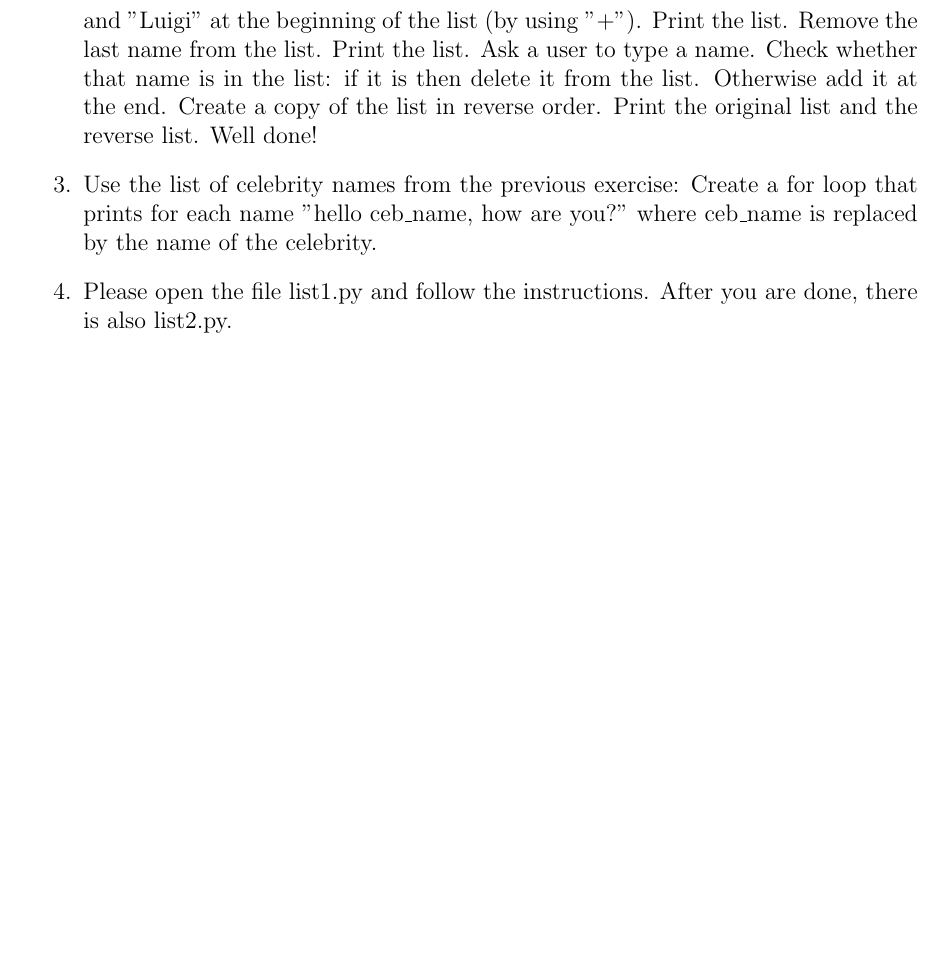
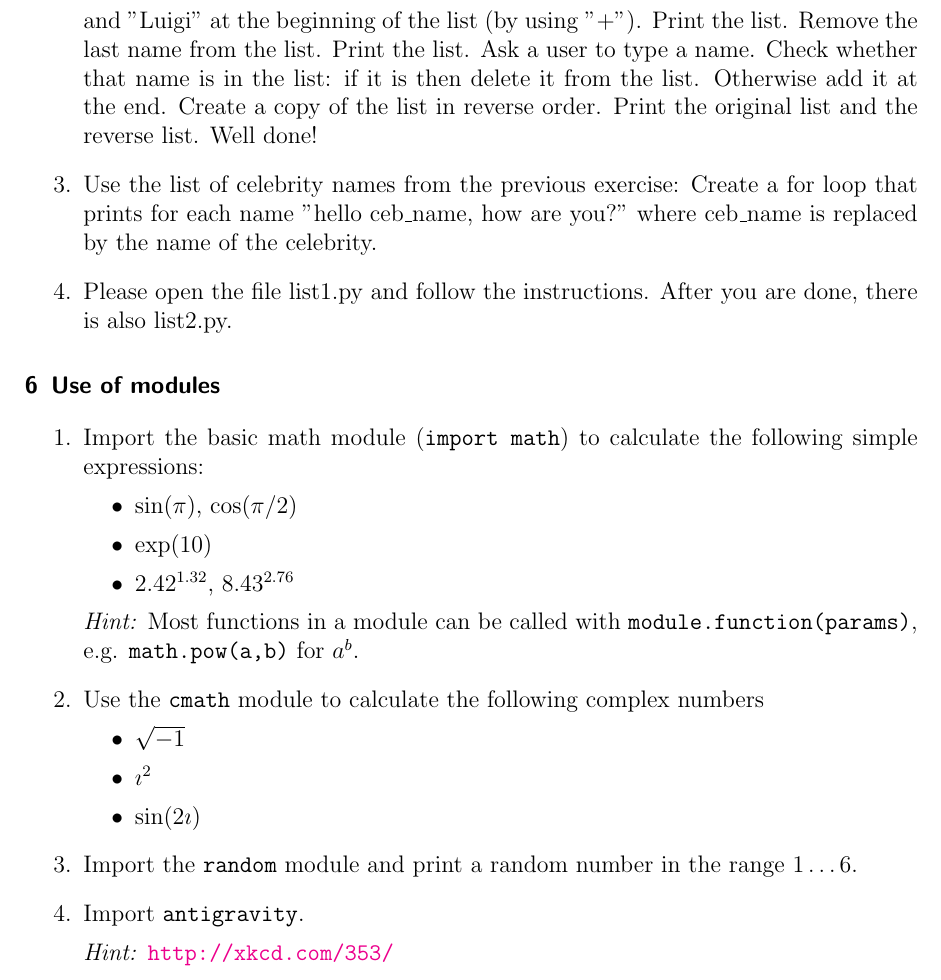
Before and after one commit to MPIDS/Python-Course, a LaTeX problem sheet (01-basics/Exercises/exercisesbasic1.tex): part of page 4 of 4, cut so that both start at the same text, the shorter picture padded with empty space. Compiled offline with pdfLaTeX.

Commit message:
Integrated new exercises for day 1

```diff
--- a/01-basics/Exercises/exercisesbasic1.tex
+++ b/01-basics/Exercises/exercisesbasic1.tex
@@ -2,6 +2,7 @@
 
 \usepackage{listings}
 %\usepackage[pdftex]{graphicx}
+\usepackage[dvips,bookmarks,colorlinks=true]{hyperref}
 
 \title{Python Exercises\\Introduction - Simple}
 \date{}
@@ -109,4 +110,29 @@ for example: [ [a,b,c],[d,e],[f] ] $\rightarrow$ [ a,b,c,d,e,f ]
 \item Please open the file list1.py and follow the instructions.
 After you are done, there is also list2.py.
 \end{enumerate}
+
+\section{Use of modules}
+
+\begin{enumerate}
+ \item Import the basic math module (\texttt{import math}) to calculate the following simple expressions:
+\begin{itemize}
+ \item $\sin(\pi)$, $\cos(\pi/2)$
+ \item $\exp(10)$
+ \item $2.42^{1.32}$, $8.43^{2.76}$
+\end{itemize}
+\textit{Hint:} Most functions in a module can be called with \texttt{module.function(params)}, e.g. \texttt{math.pow(a,b)} for $a^b$.
+ \item Use the \texttt{cmath} module to calculate the following complex numbers
+\begin{itemize}
+ \item $\sqrt{-1}$
+ \item $\imath^2$
+ \item $\sin(2\imath)$
+\end{itemize}
+
+ \item Import the \texttt{random} module and print a random number in the range $1\dots6$.
+ \item Import \texttt{antigravity}.
+
+
+\textit{Hint:} \url{http://xkcd.com/353/}
+\end{enumerate}
+
 \end{document}
```
Also changed, not shown: 01-basics/Exercises/exercisesbasic2.tex (+6 -0 lines), 01-basics/Exercises/exercisesbasic1.pdf, 01-basics/Exercises/exercisesbasic2.pdf, 1 other file.
